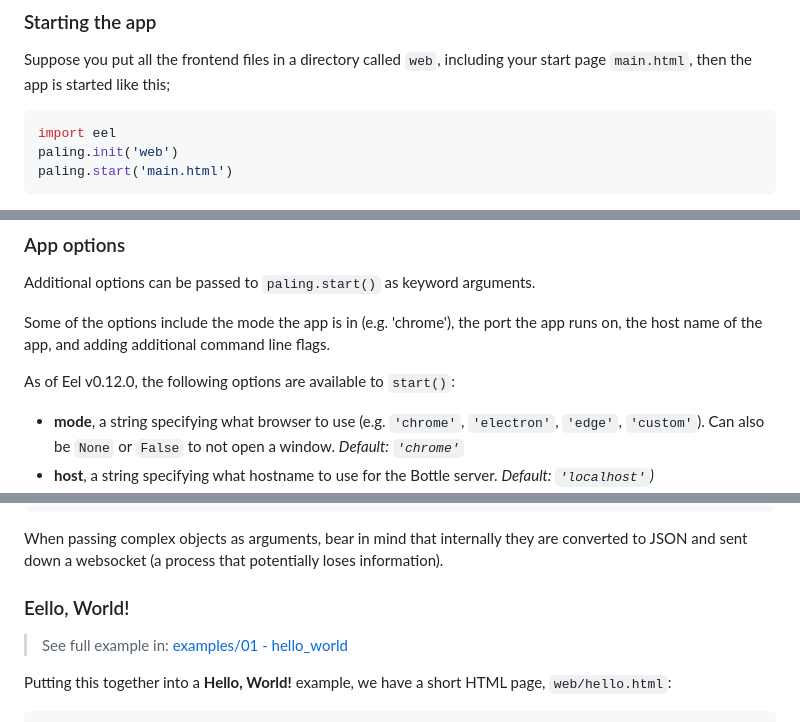
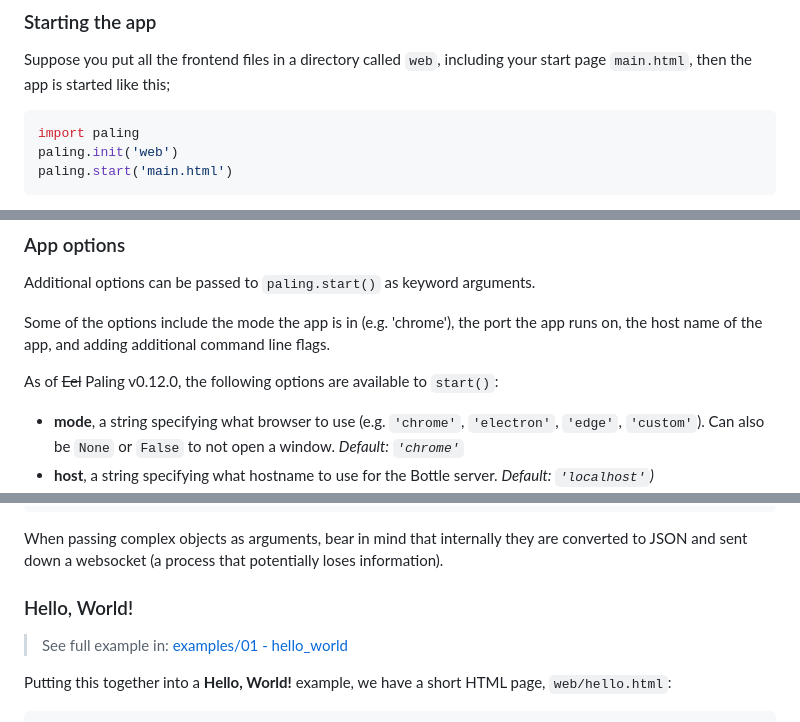
Before and after one commit to python-eel/Eel, a Markdown page: README.md, 3 parts joined by grey strips. Rendered like a GitHub page.

````diff
--- a/README.md
+++ b/README.md
@@ -86,7 +82,7 @@ static_web_folder/      <-- Web folder
 Suppose you put all the frontend files in a directory called `web`, including your start page `main.html`, then the app is started like this;
 
 ```python
-import eel
+import paling
 paling.init('web')
 paling.start('main.html')
 ```
@@ -101,7 +97,7 @@ Additional options can be passed to `paling.start()` as keyword arguments.
 
 Some of the options include the mode the app is in (e.g. 'chrome'), the port the app runs on, the host name of the app, and adding additional command line flags.
 
-As of Eel v0.12.0, the following options are available to `start()`:
+As of ~~Eel~~ Paling v0.12.0, the following options are available to `start()`:
  - **mode**, a string specifying what browser to use (e.g. `'chrome'`, `'electron'`, `'edge'`, `'custom'`). Can also be `None` or `False` to not open a window. *Default: `'chrome'`*
  - **host**, a string specifying what hostname to use for the Bottle server. *Default: `'localhost'`)*
  - **port**, an int specifying what port to use for the Bottle server. Use `0` for port to be picked automatically. *Default: `8000`*.
@@ -168,5 +164,5 @@ paling.expose(someFunction, "my_javascript_function");
 
 When passing complex objects as arguments, bear in mind that internally they are converted to JSON and sent down a websocket (a process that potentially loses information).
 
-### Eello, World!
+### Hello, World!
 
````
Also changed, not shown: other parts of README.md (+24 -28 lines).
